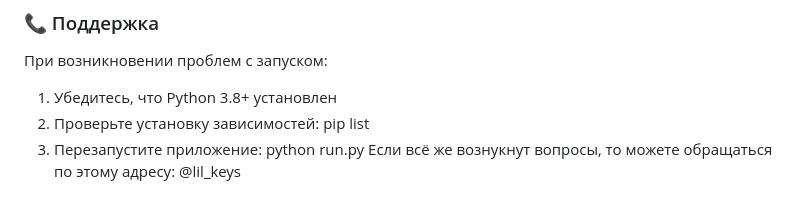
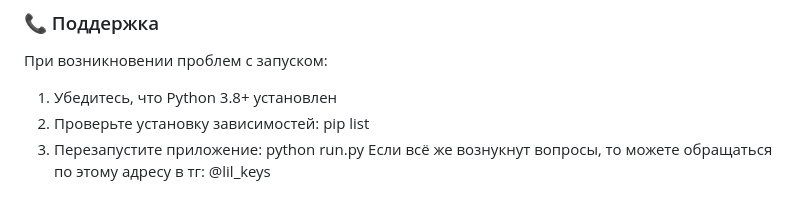
Before and after one commit to lil-kristina/XacatonAlpha2025, a Markdown page: README.md, the part around the change. Drawn GitHub-style.

```diff
--- a/README.md
+++ b/README.md
@@ -84,4 +84,4 @@ python run.py
 1. Убедитесь, что Python 3.8+ установлен
 2. Проверьте установку зависимостей: pip list
 3. Перезапустите приложение: python run.py
-Если всё же вознукнут вопросы, то можете обращаться по этому адресу: @lil_keys
+Если всё же вознукнут вопросы, то можете обращаться по этому адресу в тг: @lil_keys
```
